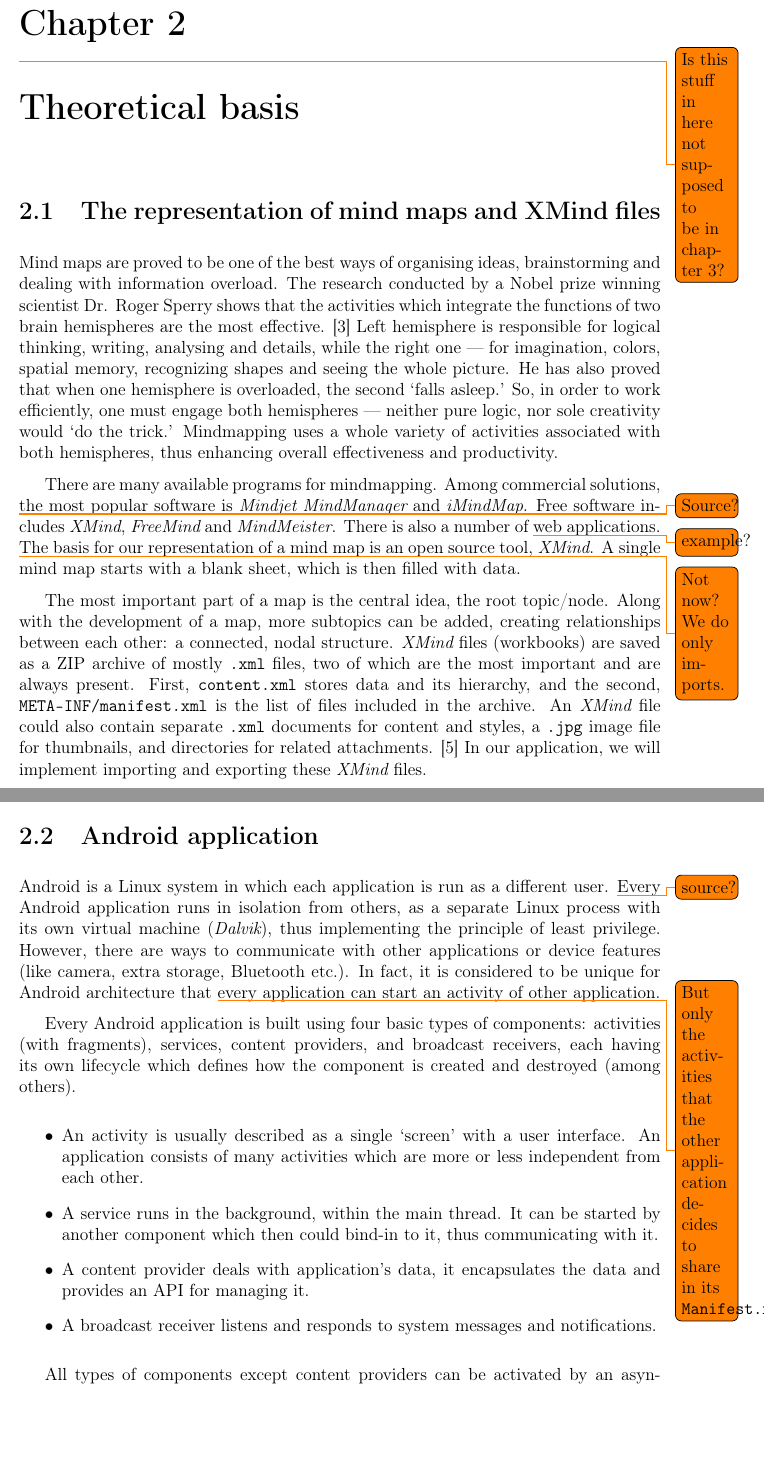
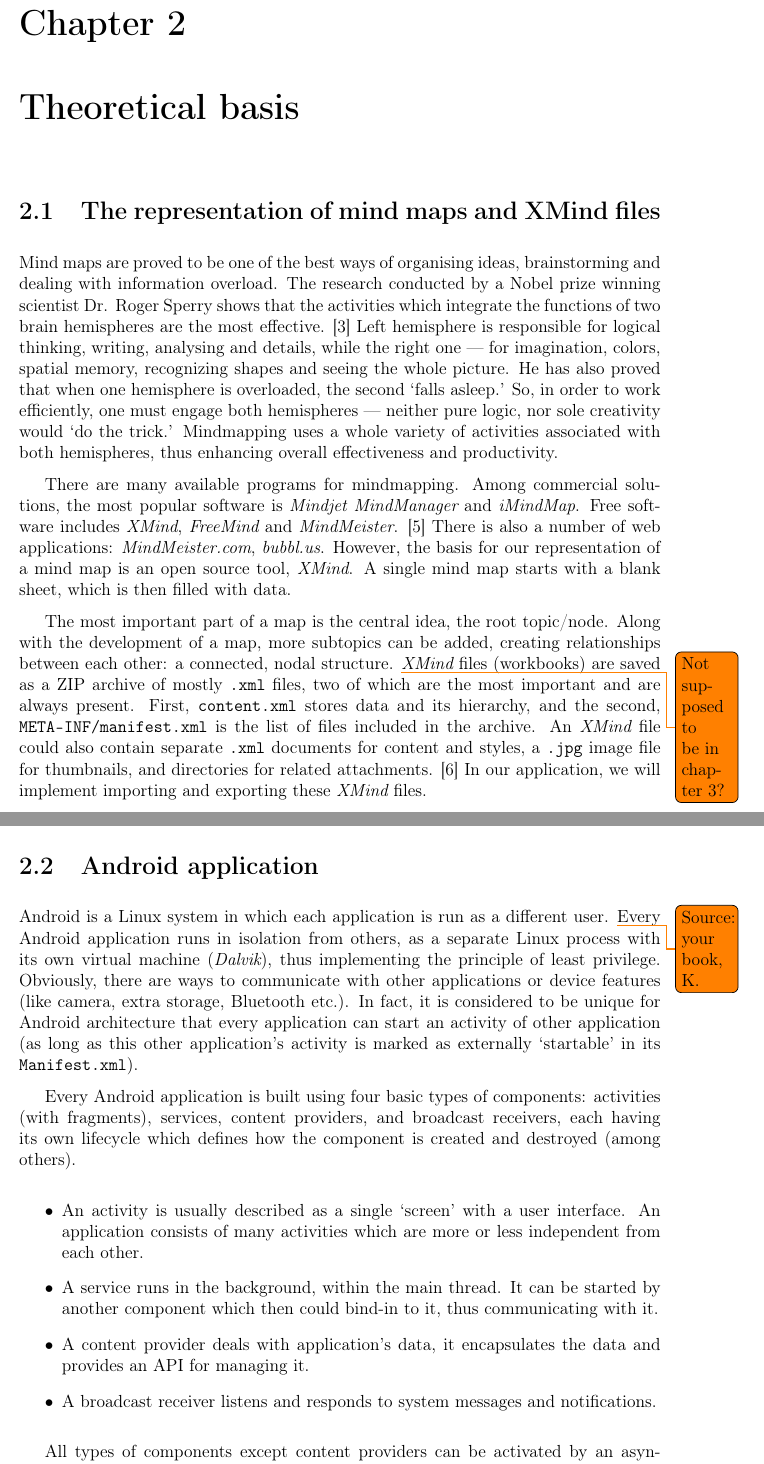
Before and after one commit to michalrus/agh-mindmap, a LaTeX thesis (docs/bsc-thesis/main.tex, which reads docs/bsc-thesis/theory.tex): two parts of pages 10 and 11 of 18, joined at a grey line, cut so that both start at the same text, the shorter picture padded with empty space. Compiled offline with pdfLaTeX.

Commit message:
Add another bib entry to theory

```diff
--- a/docs/bsc-thesis/theory.tex
+++ b/docs/bsc-thesis/theory.tex
@@ -15,7 +15,7 @@
 %   limitations under the License.
 %
 
-\chapter{\todo{Is this stuff in here not supposed to be in chapter~\ref{chap:project}?}Theoretical basis}
+\chapter{Theoretical basis}
 \label{chap:theory}
 
 \section{The representation of mind maps and XMind files}
@@ -23,14 +23,14 @@
 
 Mind maps are proved to be one of the best ways of organising ideas, brainstorming and dealing with information overload. The research conducted by a Nobel prize winning scientist Dr. Roger Sperry shows that the activities which integrate the functions of two brain hemispheres are the most effective. \cite{Voneida:1998:Sperry} Left hemisphere is responsible for logical thinking, writing, analysing and details, while the right one --- for imagination, colors, spatial memory, recognizing shapes and seeing the whole picture. He has also proved that when one hemisphere is overloaded, the second `falls asleep.' So, in order to work efficiently, one must engage both hemispheres --- neither pure logic, nor sole creativity would `do the trick.' Mindmapping uses a whole variety of activities associated with both hemispheres, thus enhancing overall effectiveness and productivity.
 
-There are many available programs for mindmapping. Among commercial solutions, \todo{Source?}the most popular software is {\em Mindjet MindManager} and {\em iMindMap}. Free software includes {\em XMind}, {\em FreeMind} and \emph{MindMeister}. There is also a number of \todo{example?}web applications. \todo{Not now? We do only imports.}The basis for our representation of a mind map is an open source tool, {\em XMind}. A single mind map starts with a blank sheet, which is then filled with data.
+There are many available programs for mindmapping. Among commercial solutions, the most popular software is {\em Mindjet MindManager} and {\em iMindMap}. Free software includes {\em XMind}, {\em FreeMind} and \emph{MindMeister}. \cite{Wiki:Software} There is also a number of web applications: \emph{MindMeister.com}, \emph{bubbl.us}. However, the basis for our representation of a mind map is an open source tool, {\em XMind}. A single mind map starts with a blank sheet, which is then filled with data.
 
-The most important part of a map is the central idea, the root topic/node. Along with the development of a map, more subtopics can be added, creating relationships between each other: a connected, nodal structure. {\em XMind} files (workbooks) are saved as a ZIP archive of mostly \inlinecode{.xml} files, two of which are the most important and are always present. First, \inlinecode{content.xml} stores data and its hierarchy, and the second, \inlinecode{META-INF/manifest.xml} is the list of files included in the archive. An {\em XMind} file could also contain separate \inlinecode{.xml} documents for content and styles, a \inlinecode{.jpg} image file for thumbnails, and directories for related attachments. \cite{XMind:2009:Format} In our application, we will implement importing and exporting these {\em XMind} files.
+The most important part of a map is the central idea, the root topic/node. Along with the development of a map, more subtopics can be added, creating relationships between each other: a connected, nodal structure. \todo{Not supposed to be in chapter~\ref{chap:project}?}{\em XMind} files (workbooks) are saved as a ZIP archive of mostly \inlinecode{.xml} files, two of which are the most important and are always present. First, \inlinecode{content.xml} stores data and its hierarchy, and the second, \inlinecode{META-INF/manifest.xml} is the list of files included in the archive. An {\em XMind} file could also contain separate \inlinecode{.xml} documents for content and styles, a \inlinecode{.jpg} image file for thumbnails, and directories for related attachments. \cite{XMind:2009:Format} In our application, we will implement importing and exporting these {\em XMind} files.
 
 \section{Android application}
-\label{androidsdk}
+\label{sec:android-theory}
 
-Android is a Linux system in which each application is run as a different user. \todo{source?}Every Android application runs in isolation from others, as a separate Linux process with its own virtual machine ({\em Dalvik}), thus implementing the principle of least privilege. However,  there are ways to communicate with other applications or device features (like camera, extra storage, Bluetooth etc.). In fact, it is considered to be unique for Android architecture that \todo{But only the activities that the other application decides to share in its \inlinecode{Manifest.xml}!}every application can start an activity of other application.
+Android is a Linux system in which each application is run as a different user. \todo{Source: your book, K.}Every Android application runs in isolation from others, as a separate Linux process with its own virtual machine ({\em Dalvik}), thus implementing the principle of least privilege. Obviously, there are ways to communicate with other applications or device features (like camera, extra storage, Bluetooth etc.). In fact, it is considered to be unique for Android architecture that every application can start an activity of other application (as long as this other application's activity is marked as externally `startable' in its \inlinecode{Manifest.xml}).
 
 Every Android application is built using four basic types of components: activities (with fragments), services, content providers, and broadcast receivers, each having its own lifecycle which defines how the component is created and destroyed (among others).
 
```
Also changed, not shown: docs/bsc-thesis/bibliography.bib (+8 -0 lines).
